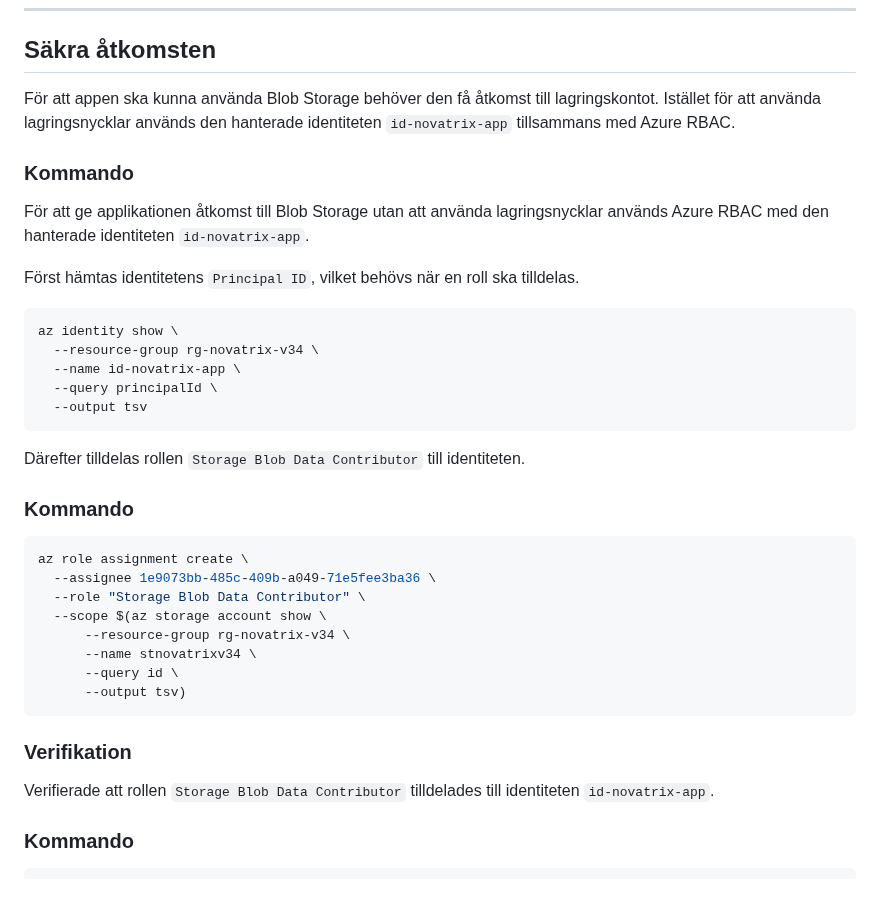
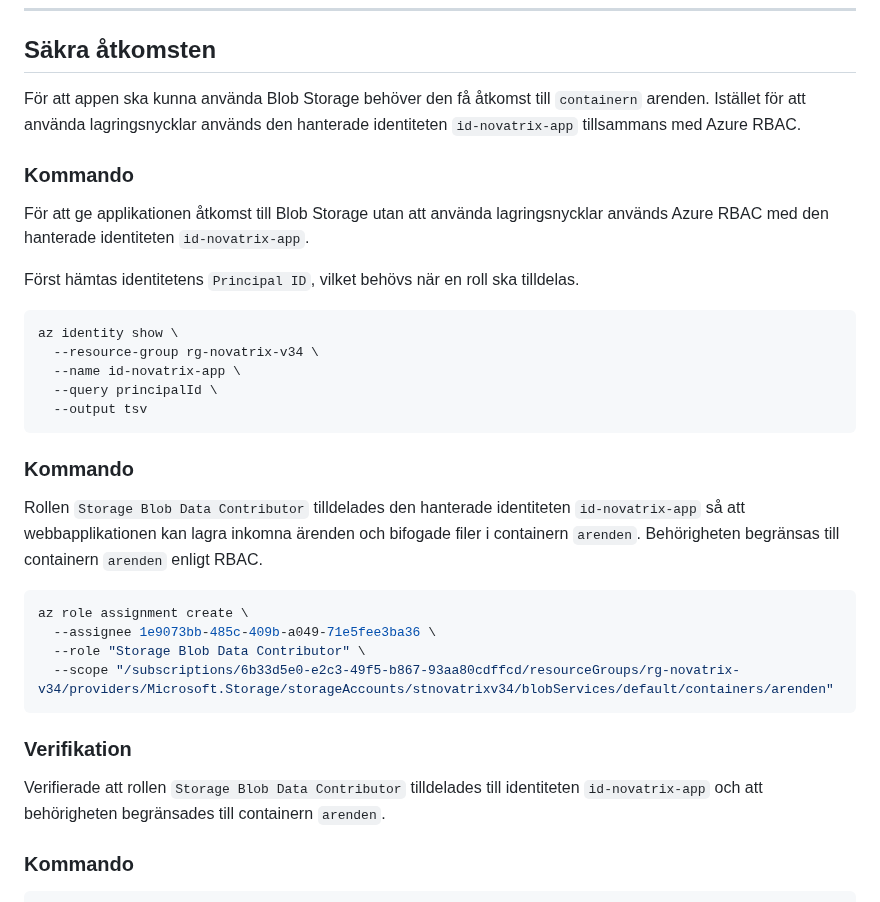
Before and after one commit to 95samlis/Azure-MOV25, a Markdown page: V37/README.md, the part around the change. Rendered like a GitHub page.

````diff
--- a/V37/README.md
+++ b/V37/README.md
@@ -55,7 +55,7 @@ Jag använde standardinställningen Hot Tier eftersom ärenden och bifogade file
 ## Säkra åtkomsten
 
 
-För att appen ska kunna använda Blob Storage behöver den få åtkomst till lagringskontot. Istället för att använda lagringsnycklar används den hanterade identiteten `id-novatrix-app` tillsammans med Azure RBAC.
+För att appen ska kunna använda Blob Storage behöver den få åtkomst till `containern` arenden. Istället för att använda lagringsnycklar används den hanterade identiteten `id-novatrix-app` tillsammans med Azure RBAC.
 
 ### Kommando
 
@@ -72,26 +72,22 @@ az identity show \
 ```
 
 
+### Kommando
 
-Därefter tilldelas rollen `Storage Blob Data Contributor` till identiteten.
+Rollen `Storage Blob Data Contributor` tilldelades den hanterade identiteten `id-novatrix-app` så att webbapplikationen kan lagra inkomna ärenden och bifogade filer i containern `arenden`.
+Behörigheten begränsas till containern `arenden` enligt RBAC.
 
-
-### Kommando
 
 ```bash
 az role assignment create \
   --assignee 1e9073bb-485c-409b-a049-71e5fee3ba36 \
   --role "Storage Blob Data Contributor" \
-  --scope $(az storage account show \
-      --resource-group rg-novatrix-v34 \
-      --name stnovatrixv34 \
-      --query id \
-      --output tsv)
+  --scope "/subscriptions/6b33d5e0-e2c3-49f5-b867-93aa80cdffcd/resourceGroups/rg-novatrix-v34/providers/Microsoft.Storage/storageAccounts/stnovatrixv34/blobServices/default/containers/arenden"
 ```
 
 ### Verifikation
 
-Verifierade att rollen `Storage Blob Data Contributor` tilldelades till identiteten `id-novatrix-app`.
+Verifierade att rollen `Storage Blob Data Contributor` tilldelades till identiteten `id-novatrix-app` och att behörigheten begränsades till containern `arenden`.
 
 
 ### Kommando
````
